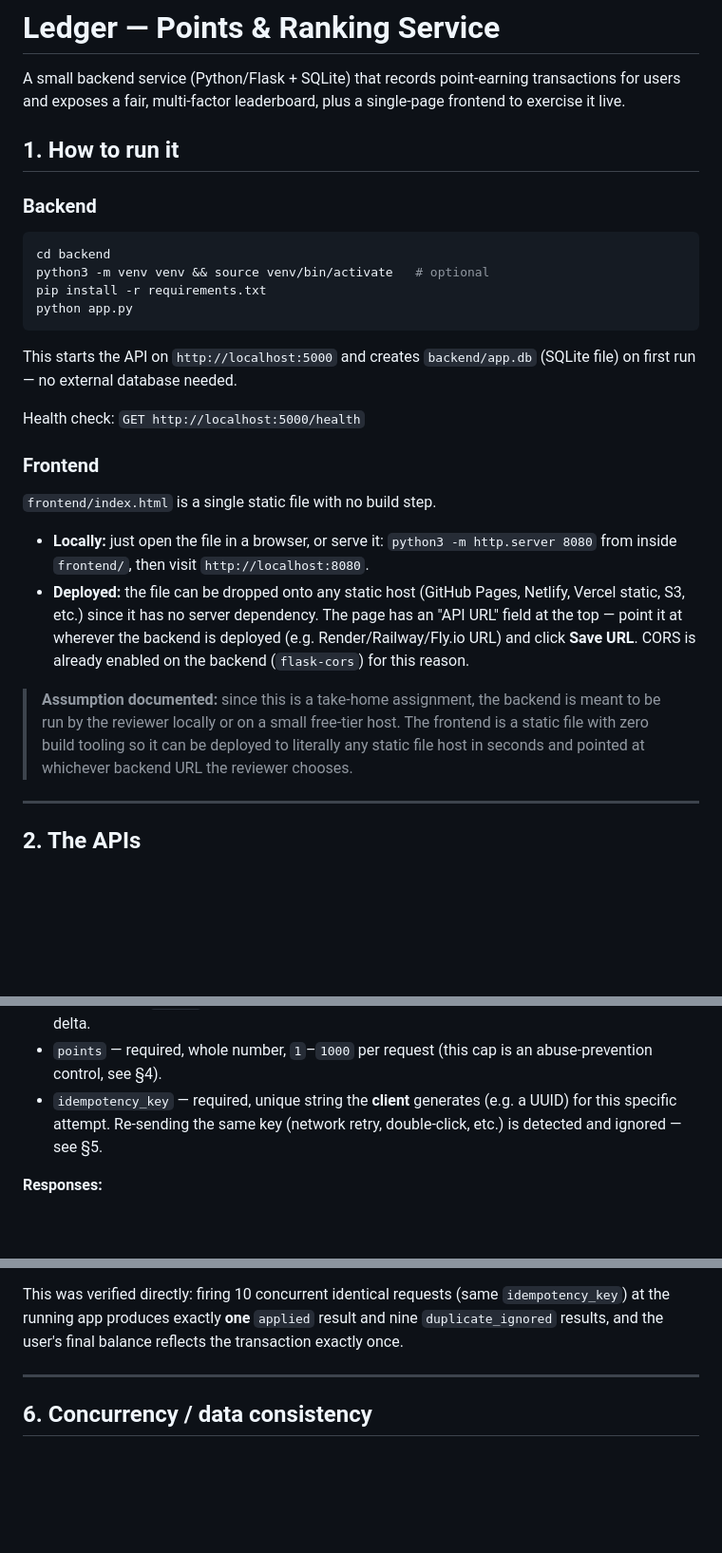
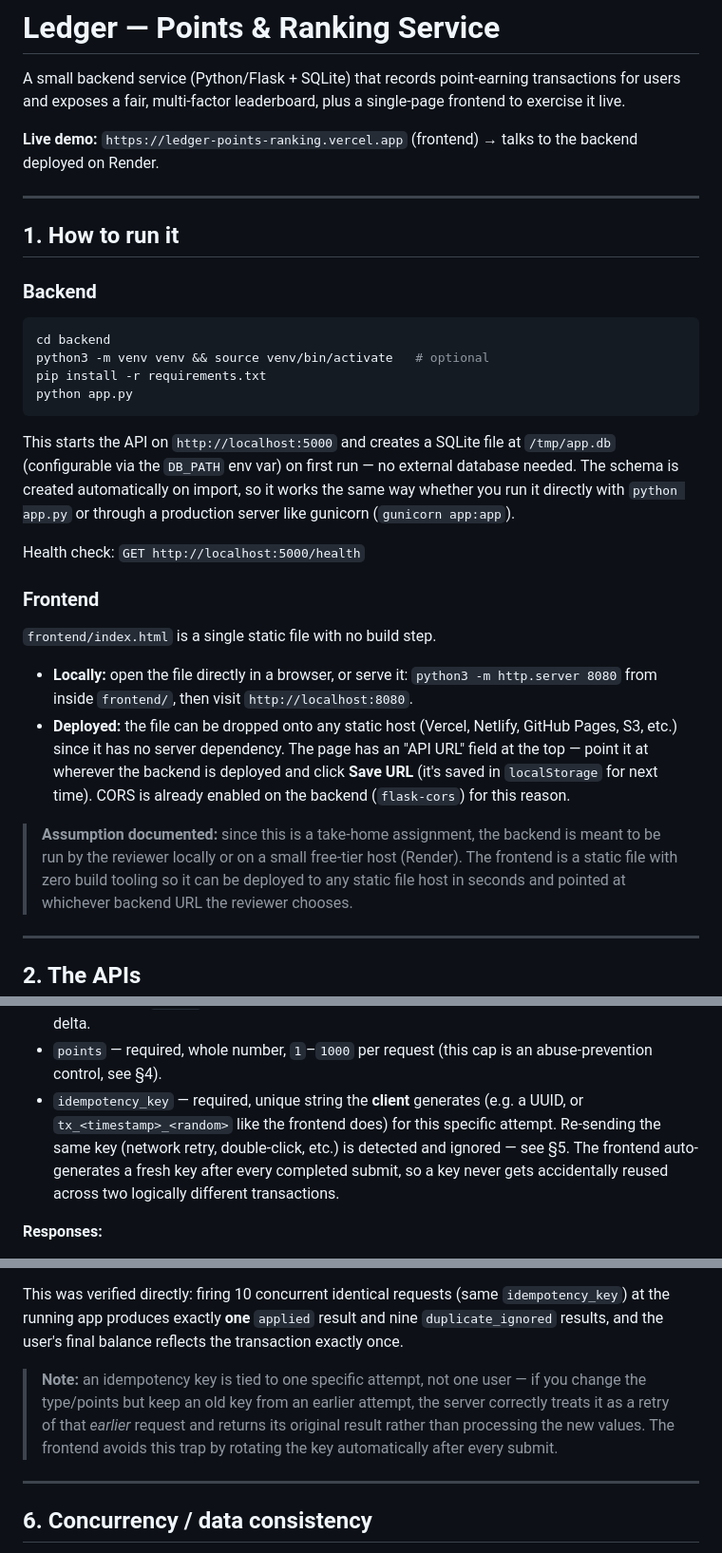
Before and after one commit to vikas1311code/ledger-points-ranking, a Markdown page: README.md, 3 parts joined by grey strips. Shown at 95% size. Drawn GitHub-style; blank space fills up the shorter version.

Commit message:
Enhance README with demo link and clearer instruction
Updated README with live demo link, improved instructions, and clarified limitations.

````diff
--- a/README.md
+++ b/README.md
@@ -3,6 +3,11 @@
 A small backend service (Python/Flask + SQLite) that records point-earning
 transactions for users and exposes a fair, multi-factor leaderboard, plus a
 single-page frontend to exercise it live.
+
+**Live demo:** `https://ledger-points-ranking.vercel.app` (frontend) →
+talks to the backend deployed on Render.
+
+---
 
 ## 1. How to run it
 
@@ -15,8 +20,11 @@ pip install -r requirements.txt
 python app.py
 ```
 
-This starts the API on `http://localhost:5000` and creates `backend/app.db`
-(SQLite file) on first run — no external database needed.
+This starts the API on `http://localhost:5000` and creates a SQLite file at
+`/tmp/app.db` (configurable via the `DB_PATH` env var) on first run — no
+external database needed. The schema is created automatically on import, so
+it works the same way whether you run it directly with `python app.py` or
+through a production server like gunicorn (`gunicorn app:app`).
 
 Health check: `GET http://localhost:5000/health`
 
@@ -24,19 +32,20 @@ Health check: `GET http://localhost:5000/health`
 
 `frontend/index.html` is a single static file with no build step.
 
-- **Locally:** just open the file in a browser, or serve it:
+- **Locally:** open the file directly in a browser, or serve it:
   `python3 -m http.server 8080` from inside `frontend/`, then visit
   `http://localhost:8080`.
-- **Deployed:** the file can be dropped onto any static host (GitHub Pages,
-  Netlify, Vercel static, S3, etc.) since it has no server dependency. The
+- **Deployed:** the file can be dropped onto any static host (Vercel,
+  Netlify, GitHub Pages, S3, etc.) since it has no server dependency. The
   page has an "API URL" field at the top — point it at wherever the backend
-  is deployed (e.g. Render/Railway/Fly.io URL) and click **Save URL**. CORS
-  is already enabled on the backend (`flask-cors`) for this reason.
+  is deployed and click **Save URL** (it's saved in `localStorage` for next
+  time). CORS is already enabled on the backend (`flask-cors`) for this
+  reason.
 
 > **Assumption documented:** since this is a take-home assignment, the
 > backend is meant to be run by the reviewer locally or on a small free-tier
-> host. The frontend is a static file with zero build tooling so it can be
-> deployed to literally any static file host in seconds and pointed at
+> host (Render). The frontend is a static file with zero build tooling so it
+> can be deployed to any static file host in seconds and pointed at
 > whichever backend URL the reviewer chooses.
 
 ---
@@ -64,8 +73,11 @@ Records one transaction (points earned, spent, or adjusted) for a user.
 - `points` — required, whole number, `1`–`1000` per request (this cap is an
   abuse-prevention control, see §4).
 - `idempotency_key` — required, unique string the **client** generates (e.g.
-  a UUID) for this specific attempt. Re-sending the same key (network retry,
-  double-click, etc.) is detected and ignored — see §5.
+  a UUID, or `tx_<timestamp>_<random>` like the frontend does) for this
+  specific attempt. Re-sending the same key (network retry, double-click,
+  etc.) is detected and ignored — see §5. The frontend auto-generates a
+  fresh key after every completed submit, so a key never gets accidentally
+  reused across two logically different transactions.
 
 **Responses:**
 - `201` — transaction applied. Body includes the stored transaction row and
@@ -192,6 +204,13 @@ This was verified directly: firing 10 concurrent identical requests (same
 result and nine `duplicate_ignored` results, and the user's final balance
 reflects the transaction exactly once.
 
+> **Note:** an idempotency key is tied to one specific attempt, not one
+> user — if you change the type/points but keep an old key from an earlier
+> attempt, the server correctly treats it as a retry of that *earlier*
+> request and returns its original result rather than processing the new
+> values. The frontend avoids this trap by rotating the key automatically
+> after every submit.
+
 ---
 
 ## 6. Concurrency / data consistency
````
Also changed, not shown: other parts of README.md (+33 -2 lines).
